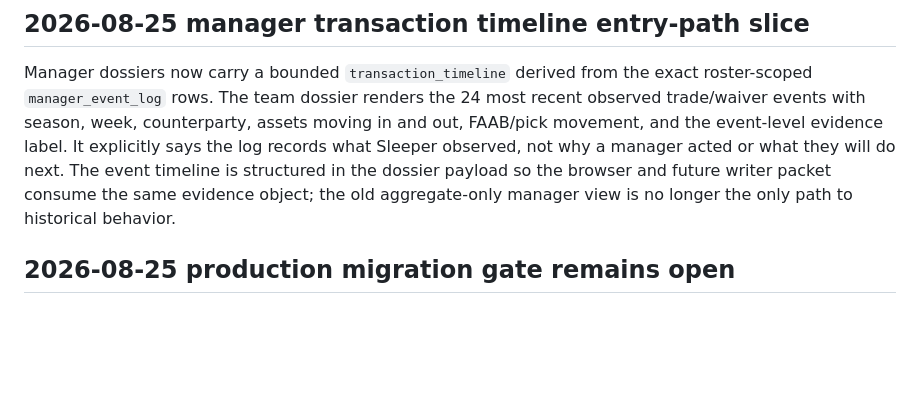
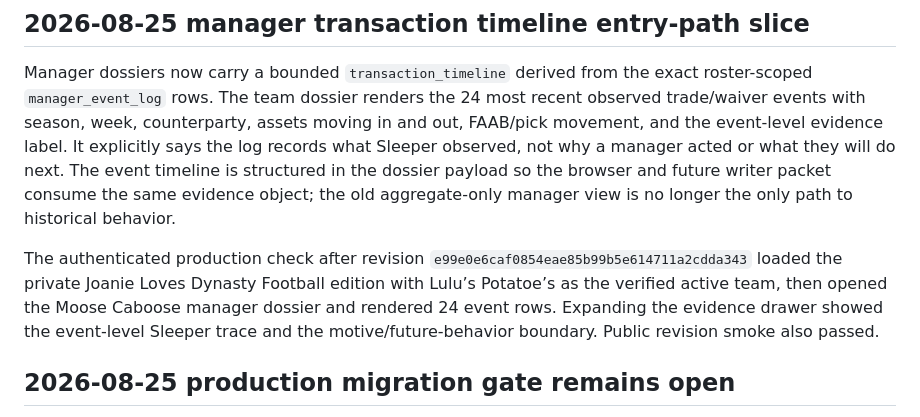
Before and after one commit to joen3489/Fantasy-Dominator, a Markdown page: docs/front_office_realization_epic.md, the part around the change. Drawn GitHub-style; blank space fills up the shorter version.

Commit message:
Record manager timeline production proof

```diff
--- a/docs/front_office_realization_epic.md
+++ b/docs/front_office_realization_epic.md
@@ -718,6 +718,13 @@ the dossier payload so the browser and future writer packet consume the same
 evidence object; the old aggregate-only manager view is no longer the only
 path to historical behavior.
 
+The authenticated production check after revision
+`e99e0e6caf0854eae85b99b5e614711a2cdda343` loaded the private Joanie Loves
+Dynasty Football edition with Lulu’s Potatoe’s as the verified active team,
+then opened the Moose Caboose manager dossier and rendered 24 event rows.
+Expanding the evidence drawer showed the event-level Sleeper trace and the
+motive/future-behavior boundary. Public revision smoke also passed.
+
 ## 2026-08-25 production migration gate remains open
 
 The fallback story-spine code and local migration tests are in place, but the
```
Also changed, not shown: docs/decision_log.md (+4 -1 lines).
